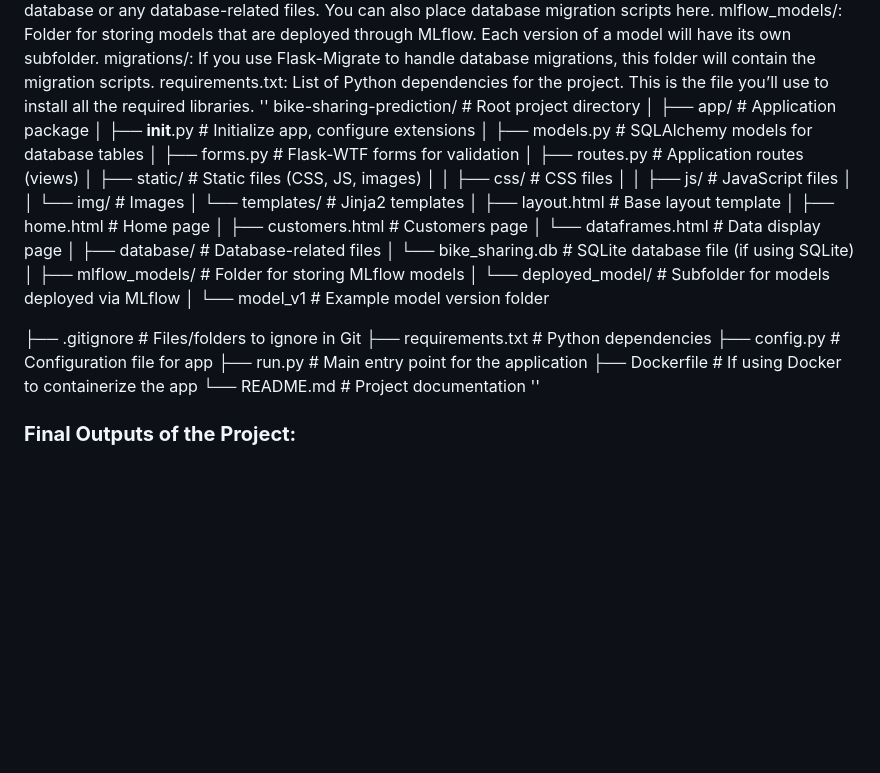
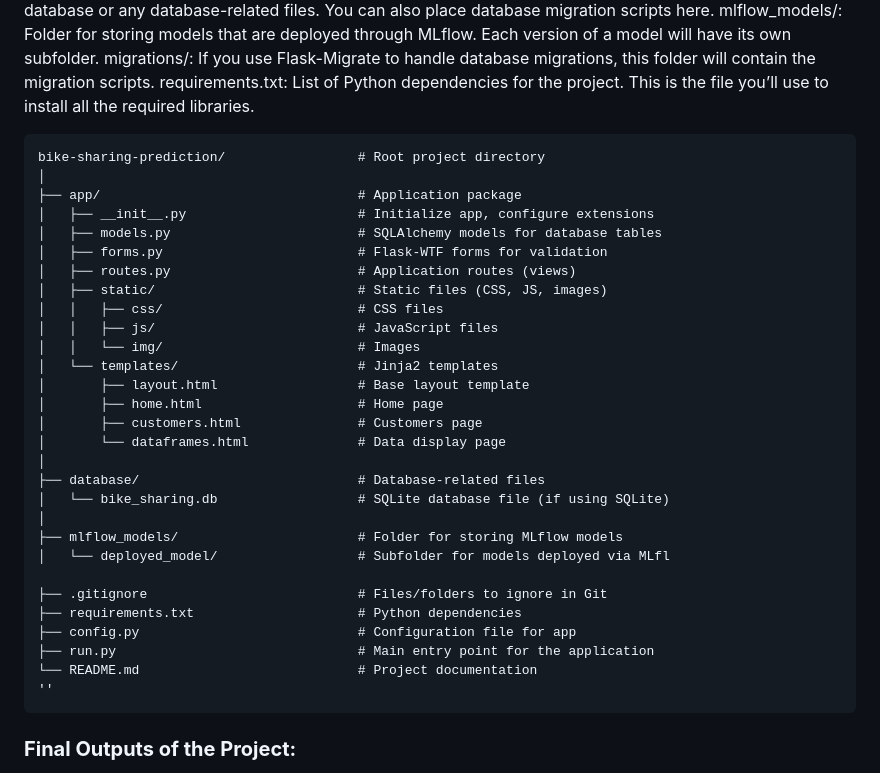
Before and after one commit to habibaabdelrhman/bike-sharing-prediction, a Markdown page: .pytest_cache/depi/README.md, the part around the change. Drawn GitHub-style; blank space fills up the shorter version.

````diff
--- a/.pytest_cache/depi/README.md
+++ b/.pytest_cache/depi/README.md
@@ -61,7 +61,7 @@ database/: This folder stores your SQLite database or any database-related files
 mlflow_models/: Folder for storing models that are deployed through MLflow. Each version of a model will have its own subfolder.
 migrations/: If you use Flask-Migrate to handle database migrations, this folder will contain the migration scripts.
 requirements.txt: List of Python dependencies for the project. This is the file you’ll use to install all the required libraries.
-''
+```
 bike-sharing-prediction/                 # Root project directory
 │
 ├── app/                                 # Application package
@@ -83,17 +83,15 @@ bike-sharing-prediction/                 # Root project directory
 │   └── bike_sharing.db                  # SQLite database file (if using SQLite)
 │
 ├── mlflow_models/                       # Folder for storing MLflow models
-│   └── deployed_model/                  # Subfolder for models deployed via MLflow
-│       └── model_v1                     # Example model version folder
+│   └── deployed_model/                  # Subfolder for models deployed via MLfl
 
 ├── .gitignore                           # Files/folders to ignore in Git
 ├── requirements.txt                     # Python dependencies
 ├── config.py                            # Configuration file for app
 ├── run.py                               # Main entry point for the application
-├── Dockerfile                           # If using Docker to containerize the app
 └── README.md                            # Project documentation
 ''
-
+```
 
 
 ### **Final Outputs of the Project:**
````
